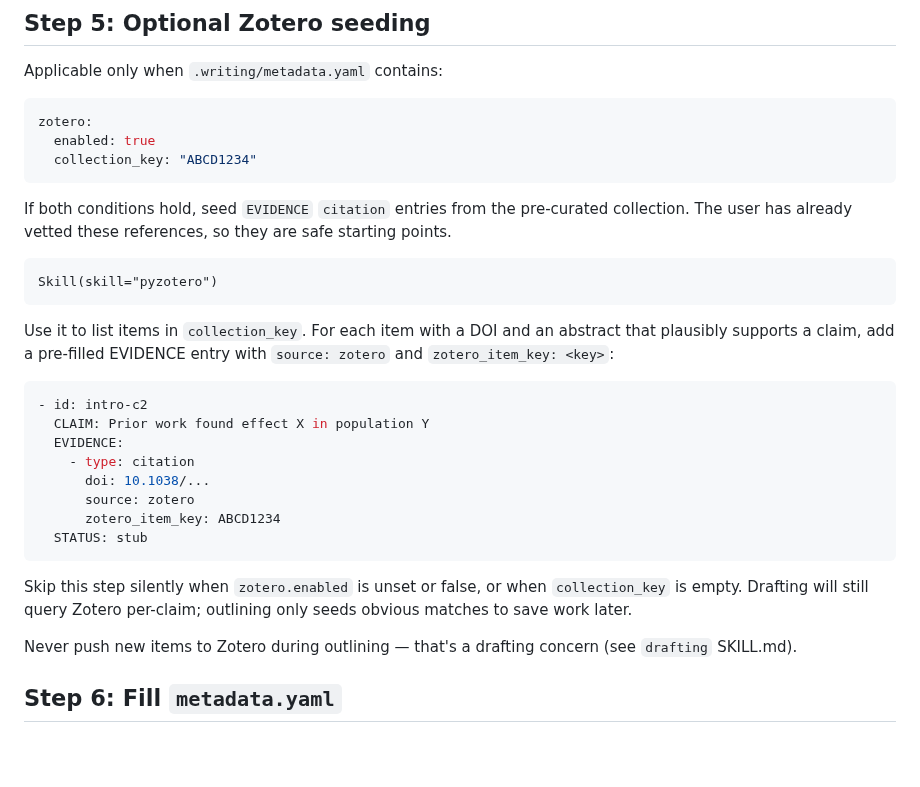
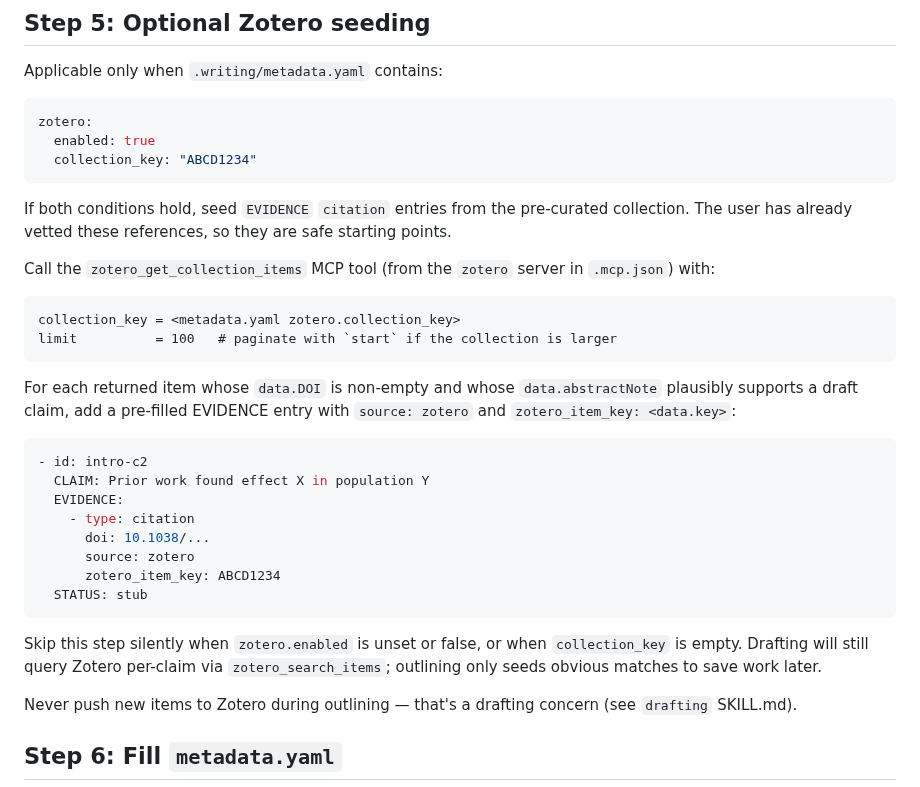
Before and after one commit to SipengXie2024/superpower-writing, a Markdown page: skills/outlining/SKILL.md, the part around the change. Rendered like a GitHub page; blank space fills up the shorter version.

Commit message:
feat(outlining): seed EVIDENCE from Zotero via zotero_get_collection_items

````diff
--- a/skills/outlining/SKILL.md
+++ b/skills/outlining/SKILL.md
@@ -275,11 +275,15 @@ zotero:
 
 If both conditions hold, seed `EVIDENCE` `citation` entries from the pre-curated collection. The user has already vetted these references, so they are safe starting points.
 
-```
-Skill(skill="pyzotero")
-```
+Call the `zotero_get_collection_items` MCP tool (from the `zotero` server
+in `.mcp.json`) with:
 
-Use it to list items in `collection_key`. For each item with a DOI and an abstract that plausibly supports a claim, add a pre-filled EVIDENCE entry with `source: zotero` and `zotero_item_key: <key>`:
+    collection_key = <metadata.yaml zotero.collection_key>
+    limit          = 100   # paginate with `start` if the collection is larger
+
+For each returned item whose `data.DOI` is non-empty and whose
+`data.abstractNote` plausibly supports a draft claim, add a pre-filled
+EVIDENCE entry with `source: zotero` and `zotero_item_key: <data.key>`:
 
 ```yaml
 - id: intro-c2
@@ -292,7 +296,7 @@ Use it to list items in `collection_key`. For each item with a DOI and an abstra
   STATUS: stub
 ```
 
-Skip this step silently when `zotero.enabled` is unset or false, or when `collection_key` is empty. Drafting will still query Zotero per-claim; outlining only seeds obvious matches to save work later.
+Skip this step silently when `zotero.enabled` is unset or false, or when `collection_key` is empty. Drafting will still query Zotero per-claim via `zotero_search_items`; outlining only seeds obvious matches to save work later.
 
 Never push new items to Zotero during outlining — that's a drafting concern (see `drafting` SKILL.md).
 
````
